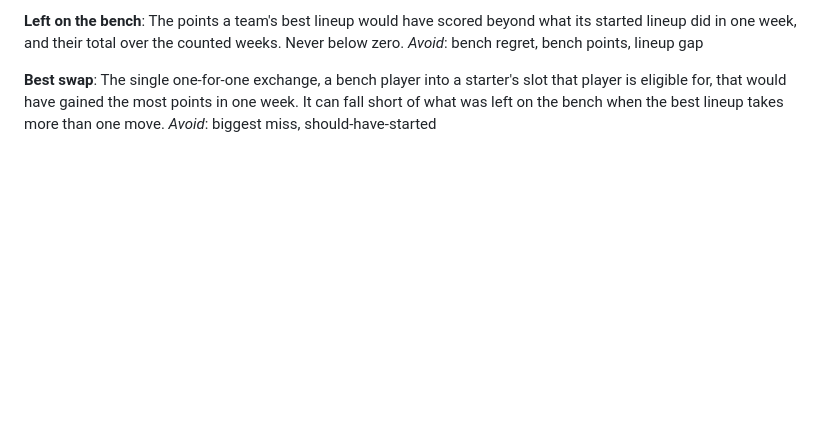
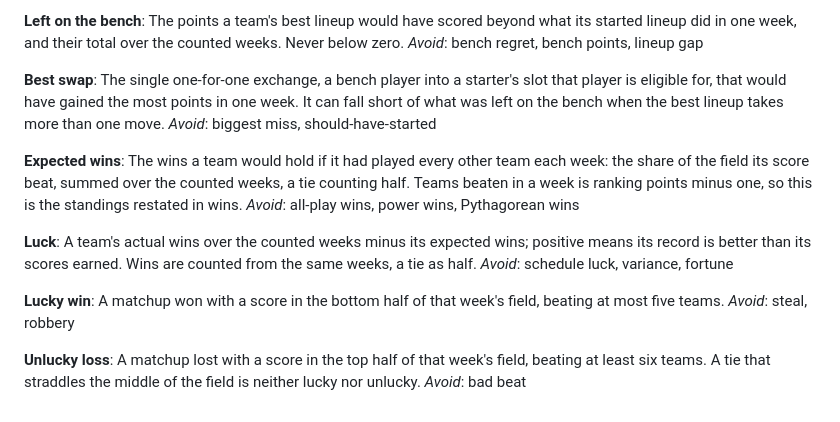
Before and after one commit to chefceej/ff-2026-league-site, a Markdown page: CONTEXT.md, the part around the change. GitHub-like rendering; blank space fills up the shorter version.

Commit message:
docs: name Expected wins, Luck, Lucky win, and Unlucky loss
Co-Authored-By: Claude Fable 5.1 <noreply@anthropic.com>
Claude-Session: https://claude.ai/code/session_01PhoCQpQF1uEckPUYguA3Ay

```diff
--- a/CONTEXT.md
+++ b/CONTEXT.md
@@ -156,3 +156,27 @@ player is eligible for, that would have gained the most points in one week. It
 can fall short of what was left on the bench when the best lineup takes more
 than one move.
 _Avoid_: biggest miss, should-have-started
+
+**Expected wins**:
+The wins a team would hold if it had played every other team each week: the
+share of the field its score beat, summed over the counted weeks, a tie counting
+half. Teams beaten in a week is ranking points minus one, so this is the
+standings restated in wins.
+_Avoid_: all-play wins, power wins, Pythagorean wins
+
+**Luck**:
+A team's actual wins over the counted weeks minus its expected wins; positive
+means its record is better than its scores earned. Wins are counted from the
+same weeks, a tie as half.
+_Avoid_: schedule luck, variance, fortune
+
+**Lucky win**:
+A matchup won with a score in the bottom half of that week's field, beating at
+most five teams.
+_Avoid_: steal, robbery
+
+**Unlucky loss**:
+A matchup lost with a score in the top half of that week's field, beating at
+least six teams. A tie that straddles the middle of the field is neither lucky
+nor unlucky.
+_Avoid_: bad beat
```
